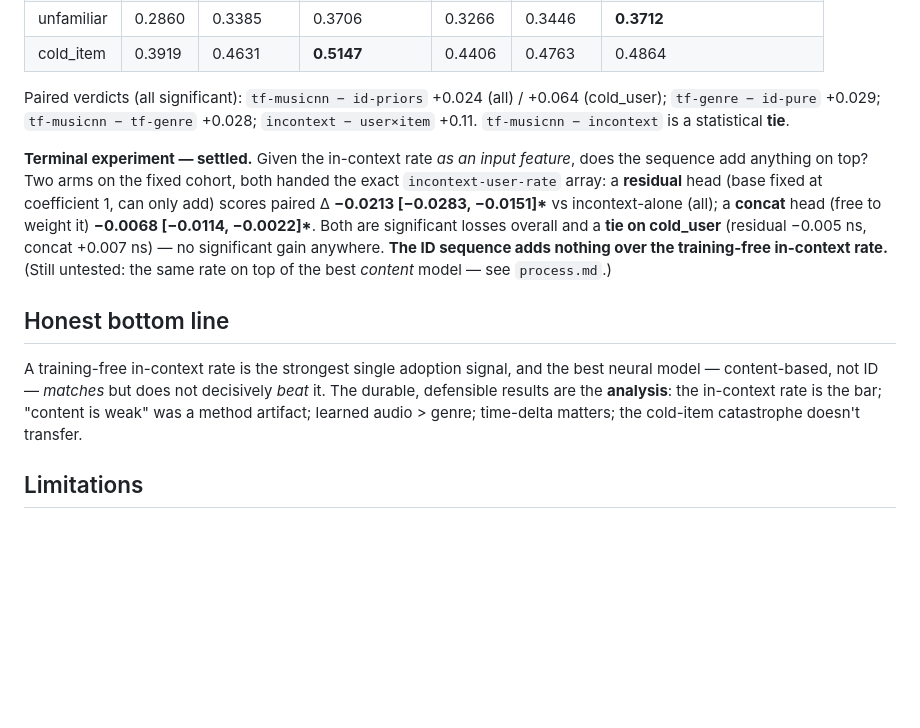
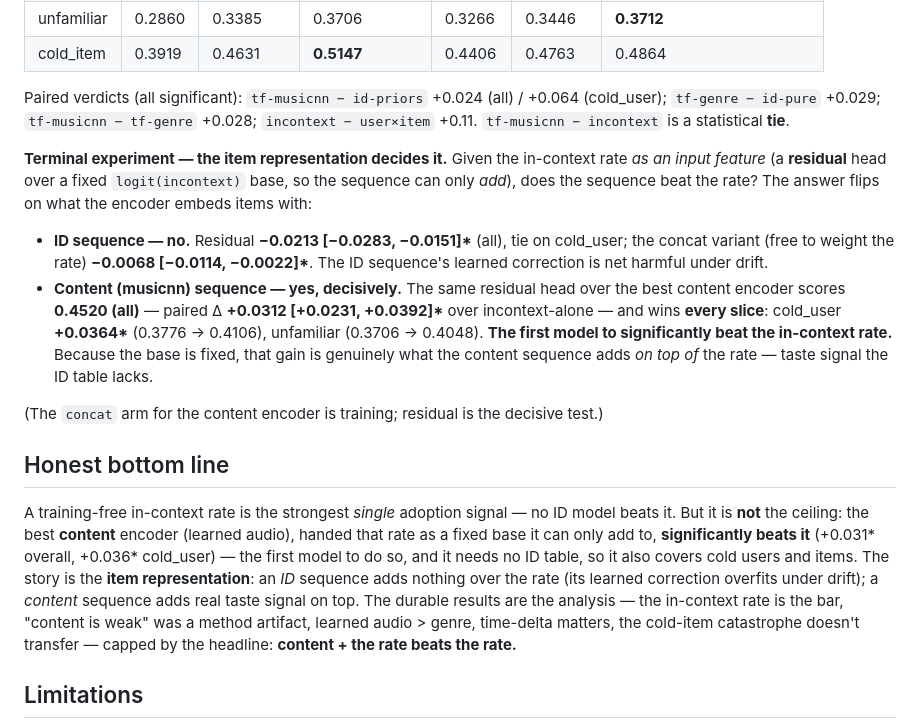
Before and after one commit to georgu28/MeloChron, a Markdown page: README.md, the part around the change. Rendered like a GitHub page; blank space fills up the shorter version.

Commit message:
docs: content encoder + in-context rate beats the rate (residual +0.031* all, +0.036* cold_user)

```diff
--- a/README.md
+++ b/README.md
@@ -83,23 +83,35 @@ Paired verdicts (all significant): `tf-musicnn − id-priors` +0.024 (all) / +0.
 (cold_user); `tf-genre − id-pure` +0.029; `tf-musicnn − tf-genre` +0.028;
 `incontext − user×item` +0.11. `tf-musicnn − incontext` is a statistical **tie**.
 
-**Terminal experiment — settled.** Given the in-context rate *as an input feature*,
-does the sequence add anything on top? Two arms on the fixed cohort, both handed the
-exact `incontext-user-rate` array: a **residual** head (base fixed at coefficient 1,
-can only add) scores paired Δ **−0.0213 [−0.0283, −0.0151]\*** vs incontext-alone (all);
-a **concat** head (free to weight it) **−0.0068 [−0.0114, −0.0022]\***. Both are
-significant losses overall and a **tie on cold_user** (residual −0.005 ns, concat
-+0.007 ns) — no significant gain anywhere. **The ID sequence adds nothing over the
-training-free in-context rate.** (Still untested: the same rate on top of the best
-*content* model — see `process.md`.)
+**Terminal experiment — the item representation decides it.** Given the in-context
+rate *as an input feature* (a **residual** head over a fixed `logit(incontext)` base,
+so the sequence can only *add*), does the sequence beat the rate? The answer flips on
+what the encoder embeds items with:
+
+- **ID sequence — no.** Residual **−0.0213 [−0.0283, −0.0151]\*** (all), tie on
+  cold_user; the concat variant (free to weight the rate) **−0.0068 [−0.0114,
+  −0.0022]\***. The ID sequence's learned correction is net harmful under drift.
+- **Content (musicnn) sequence — yes, decisively.** The same residual head over the
+  best content encoder scores **0.4520 (all)** — paired Δ **+0.0312 [+0.0231,
+  +0.0392]\*** over incontext-alone — and wins **every slice**: cold_user **+0.0364\***
+  (0.3776 → 0.4106), unfamiliar (0.3706 → 0.4048). **The first model to significantly
+  beat the in-context rate.** Because the base is fixed, that gain is genuinely what
+  the content sequence adds *on top of* the rate — taste signal the ID table lacks.
+
+(The `concat` arm for the content encoder is training; residual is the decisive test.)
 
 ## Honest bottom line
 
-A training-free in-context rate is the strongest single adoption signal, and the
-best neural model — content-based, not ID — *matches* but does not decisively
-*beat* it. The durable, defensible results are the **analysis**: the in-context
-rate is the bar; "content is weak" was a method artifact; learned audio > genre;
-time-delta matters; the cold-item catastrophe doesn't transfer.
+A training-free in-context rate is the strongest *single* adoption signal — no ID
+model beats it. But it is **not** the ceiling: the best **content** encoder (learned
+audio), handed that rate as a fixed base it can only add to, **significantly beats it**
+(+0.031\* overall, +0.036\* cold_user) — the first model to do so, and it needs no ID
+table, so it also covers cold users and items. The story is the **item
+representation**: an *ID* sequence adds nothing over the rate (its learned correction
+overfits under drift); a *content* sequence adds real taste signal on top. The durable
+results are the analysis — the in-context rate is the bar, "content is weak" was a
+method artifact, learned audio > genre, time-delta matters, the cold-item catastrophe
+doesn't transfer — capped by the headline: **content + the rate beats the rate.**
 
 ## Limitations
 
```
Also changed, not shown: process.md (+37 -4 lines).
